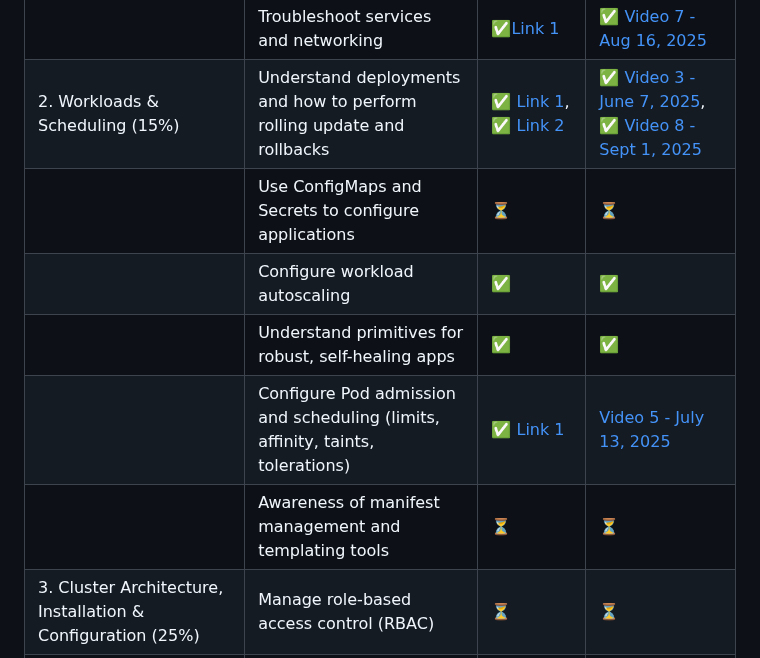
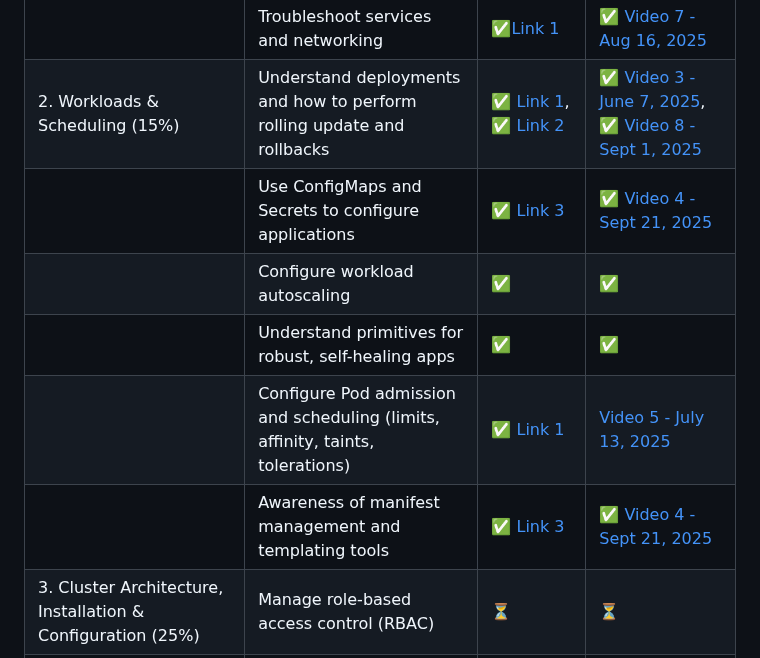
Before and after one commit to The-Kubernetes-Show/kubernetes, a Markdown page: CKA/README.md, the part around the change. Drawn GitHub-style.

Commit message:
[HT] adding Workloads and Scheduling Part 3.md

```diff
--- a/CKA/README.md
+++ b/CKA/README.md
@@ -40,11 +40,11 @@ This course outline is structured to align with the [CKA Curriculum v1.33](https
 |  | Manage and evaluate container output streams | ✅ | ✅ |
 |  | Troubleshoot services and networking | ✅[Link 1](Troubleshooting/cka_troubleshoot_svc_and_networking.md) | ✅ [Video 7 - Aug 16, 2025](https://www.youtube.com/watch?v=qs0i_pxlx3Y) |
 | 2. Workloads & Scheduling (15%) | Understand deployments and how to perform rolling update and rollbacks | ✅ [Link 1](Core_Concepts/kubernetes-core-concepts-hands-on-guide.md), ✅ [Link 2](Scheduling/Workloads%20and%20Scheduling%20Part%202.md) | ✅ [Video 3 - June 7, 2025](https://www.youtube.com/watch?v=7c7BOV8Ra54), ✅ [Video 8 - Sept 1, 2025](https://www.youtube.com/watch?v=5GJPi1oTw8Q) |
-|  | Use ConfigMaps and Secrets to configure applications | ⏳ | ⏳ |
+|  | Use ConfigMaps and Secrets to configure applications | ✅ [Link 3](Scheduling/Workloads%20and%20Scheduling%20Part%203.md) | ✅ [Video 4 - Sept 21, 2025](TBD) |
 |  | Configure workload autoscaling | ✅ | ✅ |
 |  | Understand primitives for robust, self-healing apps | ✅ | ✅ |
 |  | Configure Pod admission and scheduling (limits, affinity, taints, tolerations) | ✅ [Link 1](Scheduling/Kubernetes%20Pod%20Scheduling%20&%20Placement.md) | [Video 5 - July 13, 2025](https://youtu.be/quIx23Vq8W0) |
-|  | Awareness of manifest management and templating tools | ⏳ | ⏳ |
+|  | Awareness of manifest management and templating tools | ✅ [Link 3](Scheduling/Workloads%20and%20Scheduling%20Part%203.md) | ✅ [Video 4 - Sept 21, 2025](TBD) |
 | 3. Cluster Architecture, Installation & Configuration (25%) | Manage role-based access control (RBAC) | ⏳ | ⏳ |
 |  | Prepare underlying infrastructure for installing a Kubernetes cluster | ⏳ | ⏳ |
 |  | Create and manage Kubernetes clusters using kubeadm | ⏳ | ⏳ |
```
Also changed, not shown: CKA/Scheduling/Workloads and Scheduling Part 3.md (added, +246 -0 lines).
